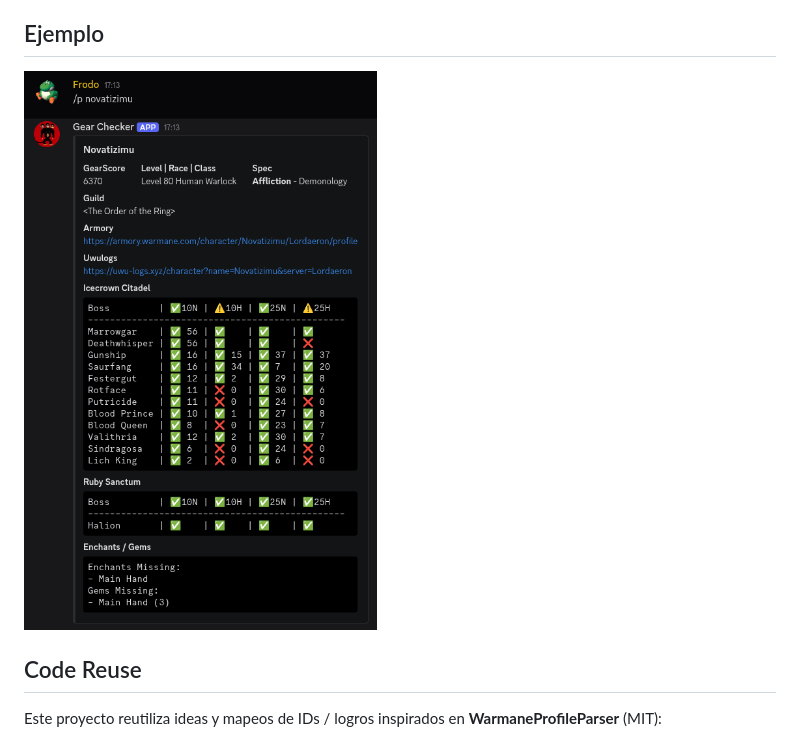
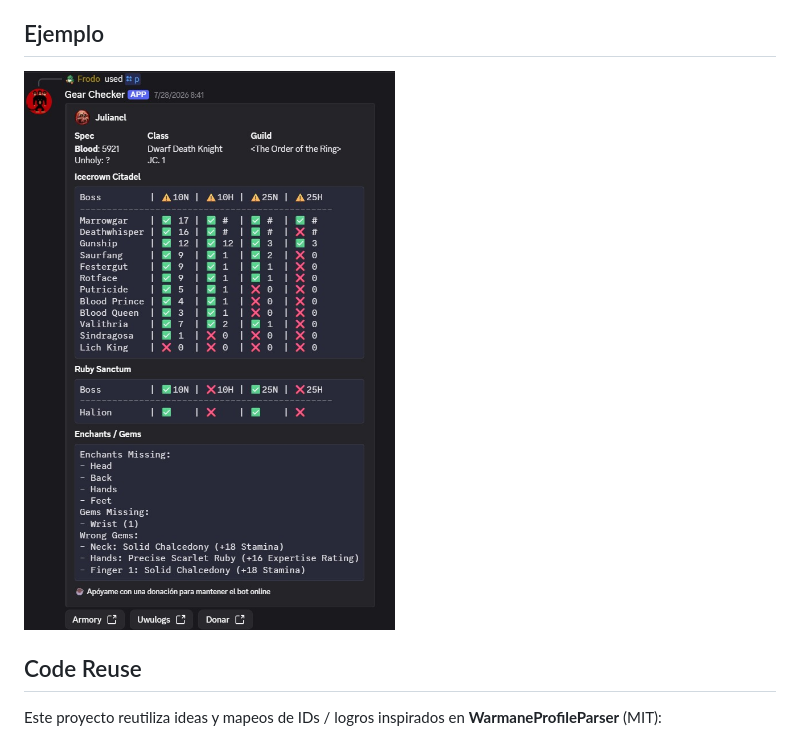
Before and after one commit to joaquinmuzzi/GsChecker, a Markdown page: README.md, the part around the change. Rendered like a GitHub page; pictures changed too: docs/ejemplo.jpeg (added), docs/ejemplo.png (deleted).

Commit message:
chore(readme): update screenshot

```diff
--- a/README.md
+++ b/README.md
@@ -171,7 +171,7 @@ Al escribir cache **nunca** se persiste una respuesta vacía — sólo respuesta
 
 ## Ejemplo
 
-![Ejemplo del bot](docs/ejemplo.png)
+![Ejemplo del bot](docs/ejemplo.jpeg)
 
 ## Code Reuse
 
```
